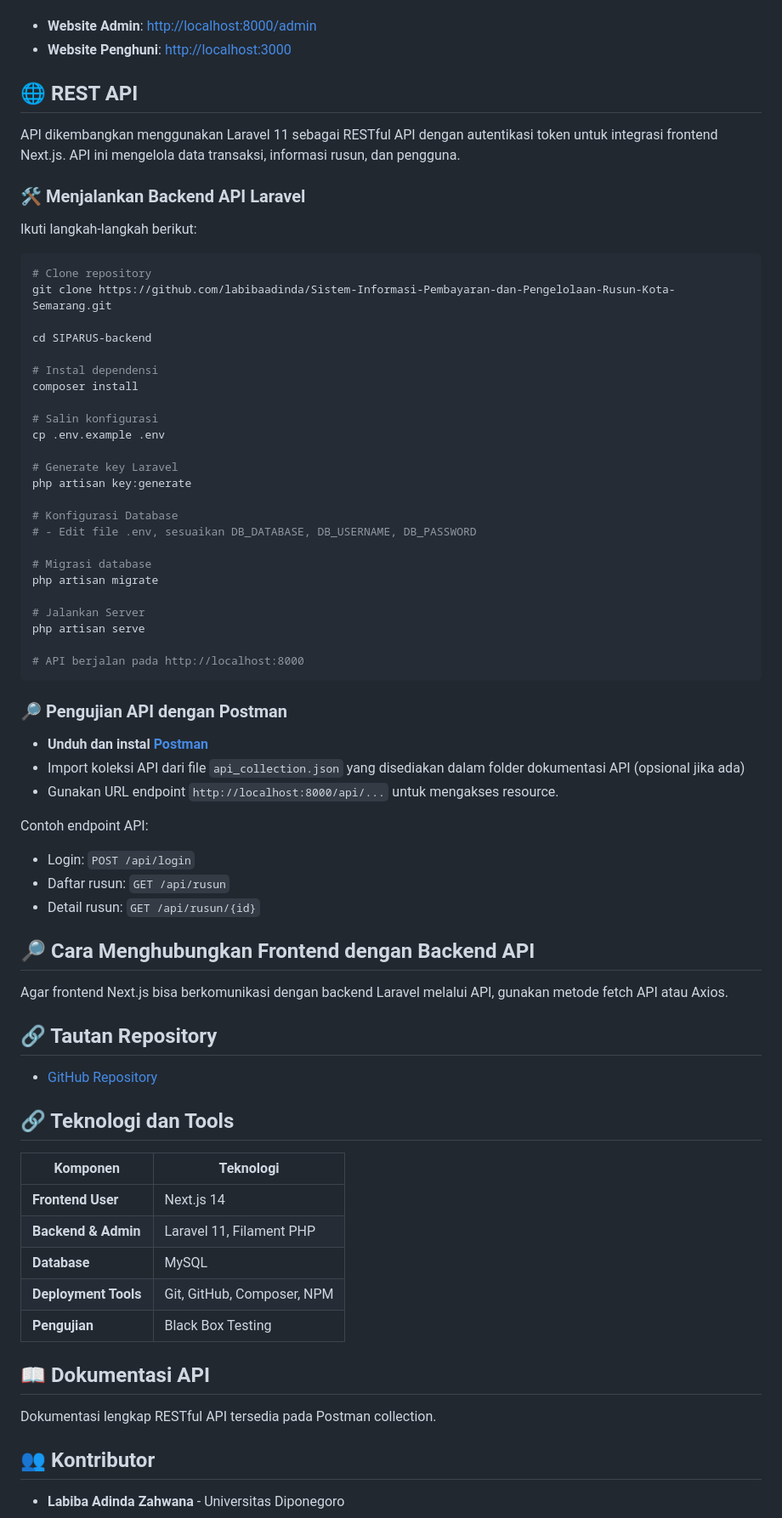
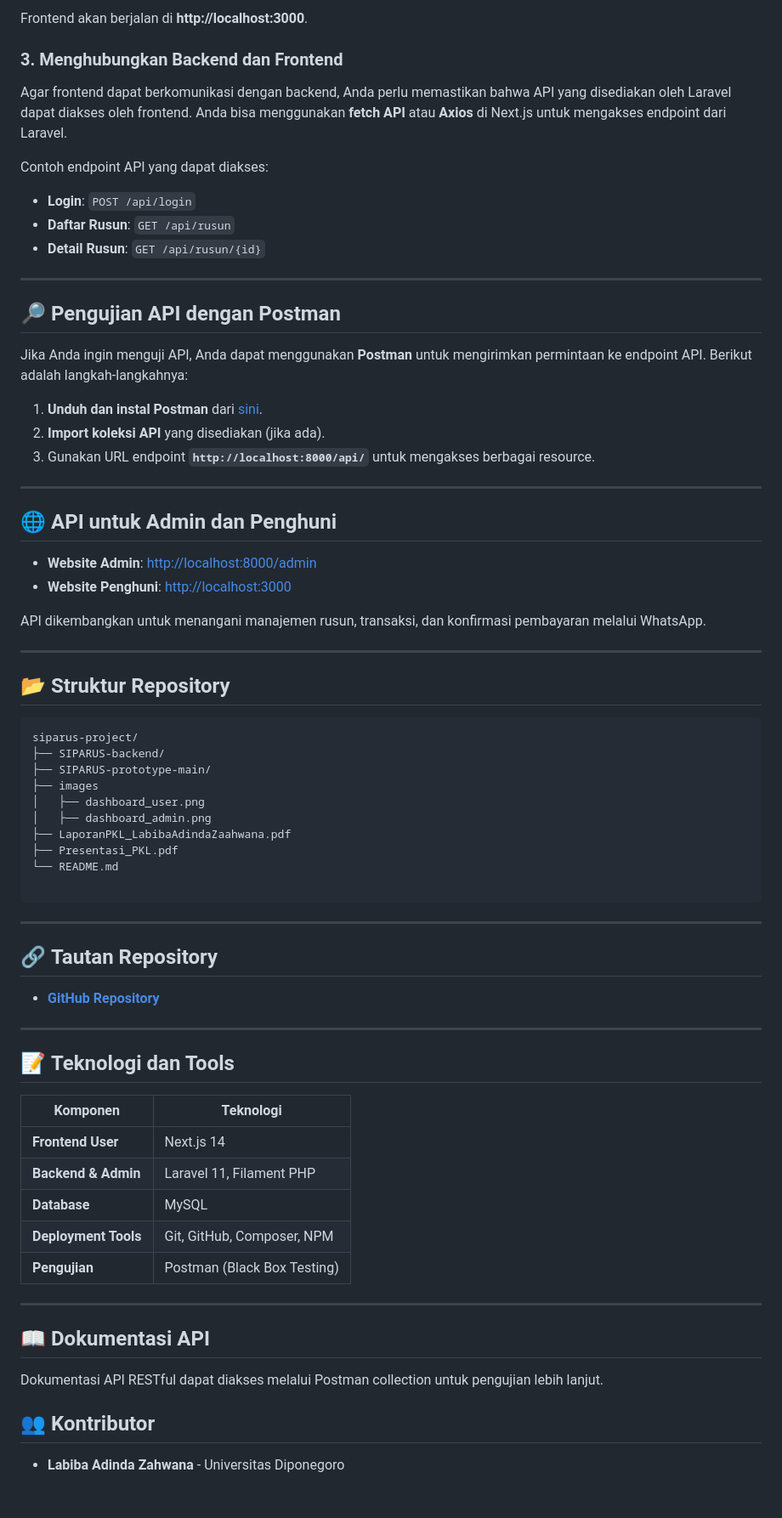
Before and after one commit to labibaadinda/web-pengelolaan-pembayaran-rusun, a Markdown page: README.md, the part around the change printed below. Shown: that part at 85% size. Rendered like a GitHub page; blank space fills up the shorter version.

````diff
--- a/README.md
+++ b/README.md
@@ -41,71 +70,67 @@ Saat aplikasi dijalankan dilokal URL nya, yaitu :
+Frontend akan berjalan di **http://localhost:3000**.
+
+### **3. Menghubungkan Backend dan Frontend**
+Agar frontend dapat berkomunikasi dengan backend, Anda perlu memastikan bahwa API yang disediakan oleh Laravel dapat diakses oleh frontend. Anda bisa menggunakan **fetch API** atau **Axios** di Next.js untuk mengakses endpoint dari Laravel.
+
+Contoh endpoint API yang dapat diakses:
+- **Login**: `POST /api/login`
+- **Daftar Rusun**: `GET /api/rusun`
+- **Detail Rusun**: `GET /api/rusun/{id}`
+
+---
+
+## 🔎 **Pengujian API dengan Postman**
+Jika Anda ingin menguji API, Anda dapat menggunakan **Postman** untuk mengirimkan permintaan ke endpoint API. Berikut adalah langkah-langkahnya:
+
+1. **Unduh dan instal Postman** dari [sini](https://www.postman.com/).
+2. **Import koleksi API** yang disediakan (jika ada).
+3. Gunakan URL endpoint **`http://localhost:8000/api/`** untuk mengakses berbagai resource.
+
+---
+
+## 🌐 **API untuk Admin dan Penghuni**
 - **Website Admin**: [http://localhost:8000/admin](http://localhost:8000/admin)
 - **Website Penghuni**: [http://localhost:3000](http://localhost:3000)
 
-## 🌐 REST API
-API dikembangkan menggunakan Laravel 11 sebagai RESTful API dengan autentikasi token untuk integrasi frontend Next.js. API ini mengelola data transaksi, informasi rusun, dan pengguna.
+API dikembangkan untuk menangani manajemen rusun, transaksi, dan konfirmasi pembayaran melalui WhatsApp.
 
-### 🛠 Menjalankan Backend API Laravel
+---
 
-Ikuti langkah-langkah berikut:
+## 📂 **Struktur Repository**
+```
+siparus-project/
+├── SIPARUS-backend/
+├── SIPARUS-prototype-main/
+├── images
+│   ├── dashboard_user.png
+│   ├── dashboard_admin.png
+├── LaporanPKL_LabibaAdindaZaahwana.pdf
+├── Presentasi_PKL.pdf
+└── README.md
 
-```bash
-# Clone repository
-git clone https://github.com/labibaadinda/Sistem-Informasi-Pembayaran-dan-Pengelolaan-Rusun-Kota-Semarang.git
-
-cd SIPARUS-backend
-
-# Instal dependensi
-composer install
-
-# Salin konfigurasi
-cp .env.example .env
-
-# Generate key Laravel
-php artisan key:generate
-
-# Konfigurasi Database
-# - Edit file .env, sesuaikan DB_DATABASE, DB_USERNAME, DB_PASSWORD
-
-# Migrasi database
-php artisan migrate
-
-# Jalankan Server
-php artisan serve
-
-# API berjalan pada http://localhost:8000
 ```
 
-### 🔎 Pengujian API dengan Postman
+---
 
-- **Unduh dan instal [Postman](https://www.postman.com/)**
-- Import koleksi API dari file `api_collection.json` yang disediakan dalam folder dokumentasi API (opsional jika ada)
-- Gunakan URL endpoint `http://localhost:8000/api/...` untuk mengakses resource.
+## 🔗 **Tautan Repository**
+- **[GitHub Repository](https://github.com/labibaadinda/Sistem-Informasi-Pembayaran-dan-Pengelolaan-Rusun-Kota-Semarang)**
 
-Contoh endpoint API:
-- Login: `POST /api/login`
-- Daftar rusun: `GET /api/rusun`
-- Detail rusun: `GET /api/rusun/{id}`
+---
 
-## 🔎 Cara Menghubungkan Frontend dengan Backend API
-
-Agar frontend Next.js bisa berkomunikasi dengan backend Laravel melalui API, gunakan metode fetch API atau Axios.
-
-
-
-## 🔗 Tautan Repository
-- [GitHub Repository](https://github.com/labibaadinda/Sistem-Informasi-Pembayaran-dan-Pengelolaan-Rusun-Kota-Semarang)
-
-## 🔗 Teknologi dan Tools
+## 📝 **Teknologi dan Tools**
 | Komponen             | Teknologi                              |
 |----------------------|----------------------------------------|
 | **Frontend User**    | Next.js 14                             |
 | **Backend & Admin**  | Laravel 11, Filament PHP               |
 | **Database**         | MySQL                                  |
 | **Deployment Tools** | Git, GitHub, Composer, NPM             |
-| **Pengujian**        | Black Box Testing                      |
+| **Pengujian**        | Postman (Black Box Testing)            |
 
-## 📖 Dokumentasi API
-Dokumentasi lengkap RESTful API tersedia pada Postman collection.
+---
+
+## 📖 **Dokumentasi API**
+Dokumentasi API RESTful dapat diakses melalui Postman collection untuk pengujian lebih lanjut.
+
 
 ## 👥 Kontributor
 - **Labiba Adinda Zahwana** - Universitas Diponegoro
````
Also changed, not shown: other parts of README.md (+59 -30 lines), images/dashboard_admin.png (added), 3 other files.
